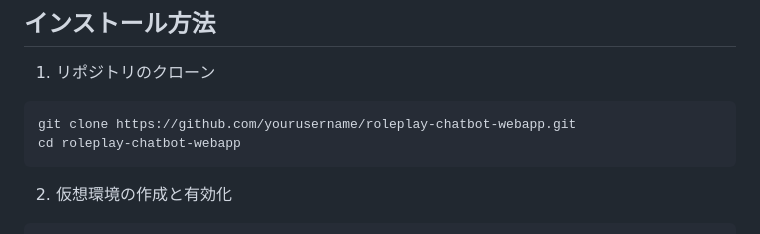
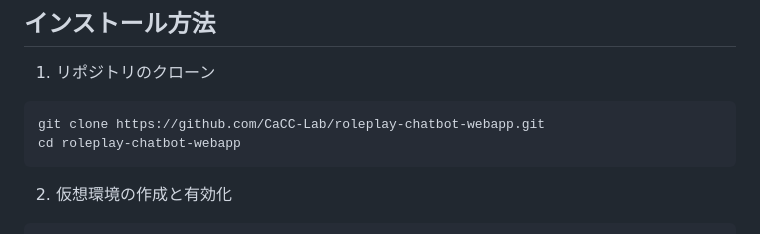
Before and after one commit to CaCC-Lab/workplace-roleplay, a Markdown page: README.md, the part around the change. GitHub-like rendering.

Commit message:
Refactor README.md: Update repository clone URL

````diff
--- a/README.md
+++ b/README.md
@@ -31,7 +31,7 @@
 
 1. リポジトリのクローン
 ```bash
-git clone https://github.com/yourusername/roleplay-chatbot-webapp.git
+git clone https://github.com/CaCC-Lab/roleplay-chatbot-webapp.git
 cd roleplay-chatbot-webapp
 ```
 
````
